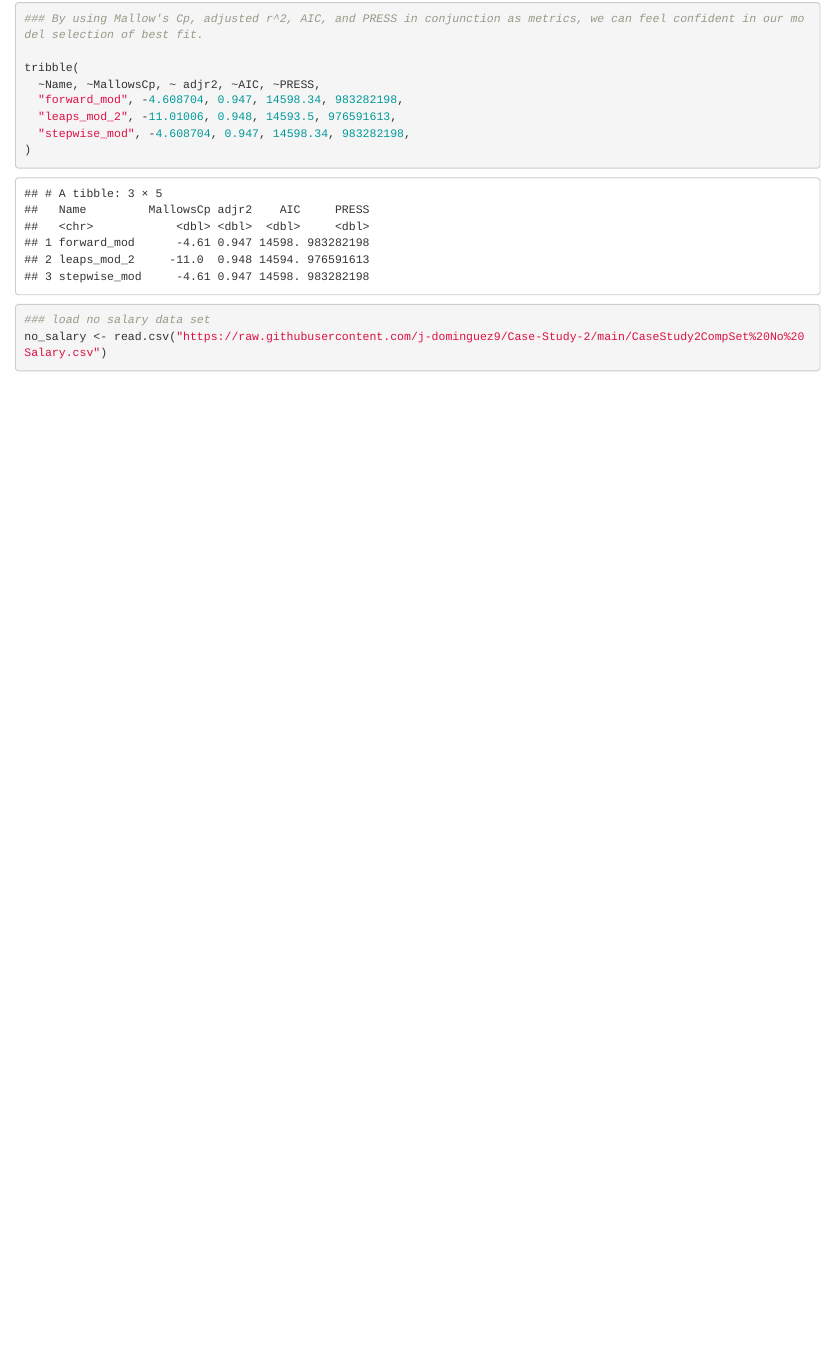
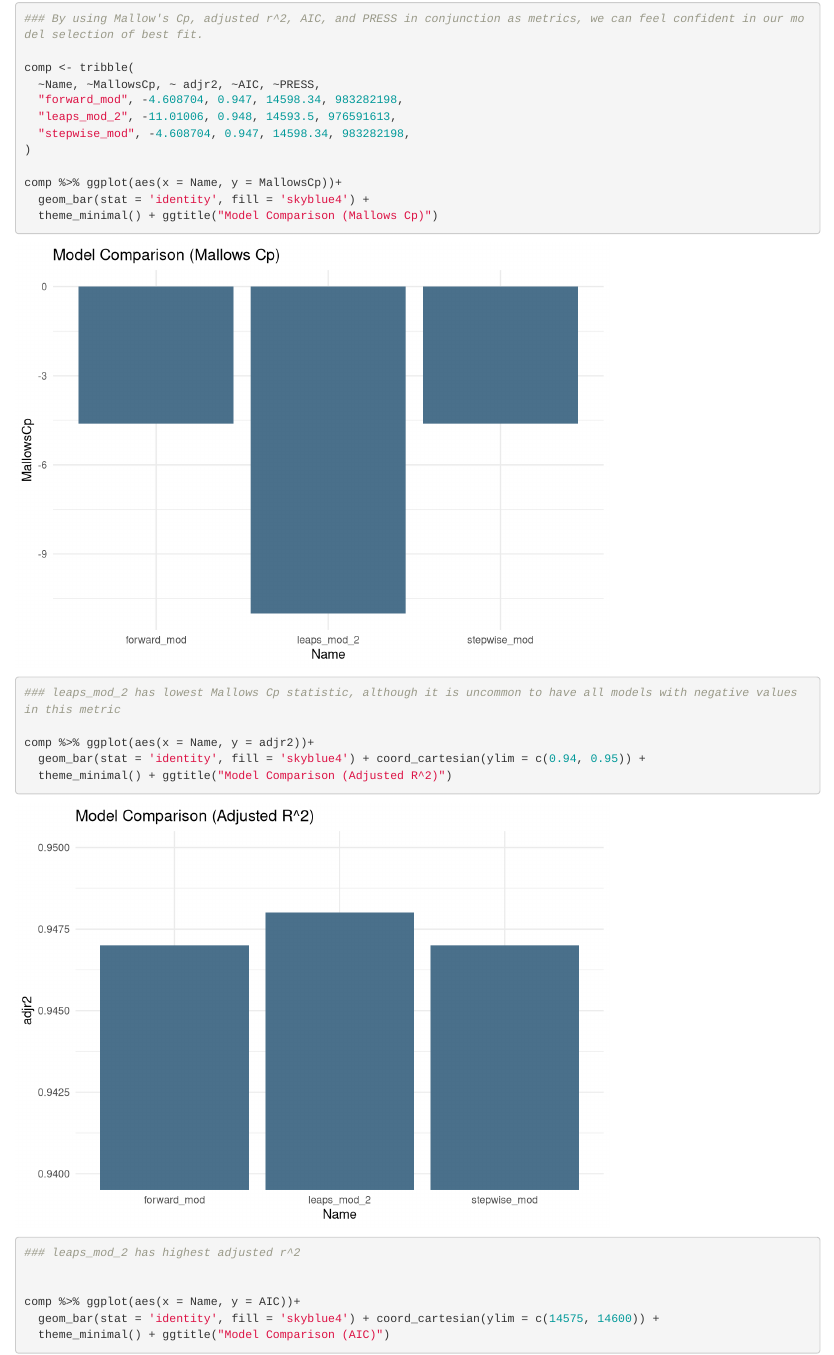
Before and after one commit to j-dominguez9/Case-Study-2, an R Markdown document (eda.Rmd): the page in a window 1100 px wide, from 10860 px down. Rendered offline with R 4.5, knitr and Pandoc, with nearby package versions; some code elsewhere in the file could not run offline; column names are cleaned by a stand-in for the janitor package.

Commit message:
comprison viz

````diff
--- a/eda.Rmd
+++ b/eda.Rmd
@@ -621,11 +621,26 @@ AIC(stepwise_model)
 ```{r Comparing models}
 ### By using Mallow's Cp, adjusted r^2, AIC, and PRESS in conjunction as metrics, we can feel confident in our model selection of best fit.
 
-tribble(
+comp <- tribble(
   ~Name, ~MallowsCp, ~ adjr2, ~AIC, ~PRESS,
   "forward_mod", -4.608704, 0.947, 14598.34, 983282198,
   "leaps_mod_2", -11.01006, 0.948, 14593.5, 976591613,
   "stepwise_mod", -4.608704, 0.947, 14598.34, 983282198,
 )
 
+comp %>% ggplot(aes(x = Name, y = MallowsCp))+
+  geom_bar(stat = 'identity', fill = 'skyblue4') +
+  theme_minimal() + ggtitle("Model Comparison (Mallows Cp)")
 
+### leaps_mod_2 has lowest Mallows Cp statistic, although it is uncommon to have all models with negative values in this metric
+
+comp %>% ggplot(aes(x = Name, y = adjr2))+
+  geom_bar(stat = 'identity', fill = 'skyblue4') + coord_cartesian(ylim = c(0.94, 0.95)) +
+  theme_minimal() + ggtitle("Model Comparison (Adjusted R^2)")
+
+### leaps_mod_2 has highest adjusted r^2
+
+
+comp %>% ggplot(aes(x = Name, y = AIC))+
+  geom_bar(stat = 'identity', fill = 'skyblue4') + coord_cartesian(ylim = c(14575, 14600)) +
+  theme_minimal() + ggtitle("Model Comparison (AIC)")
````
Also changed, not shown: eda.Rmd (10 more changed lines).
